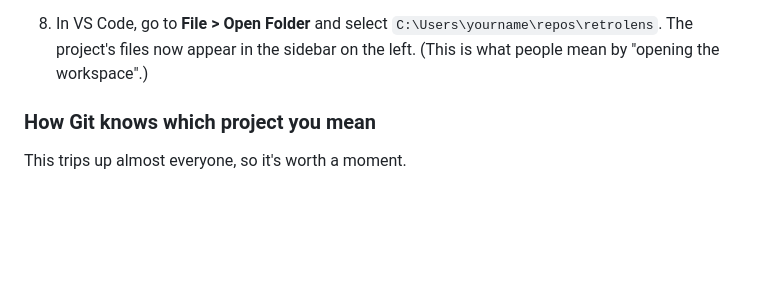
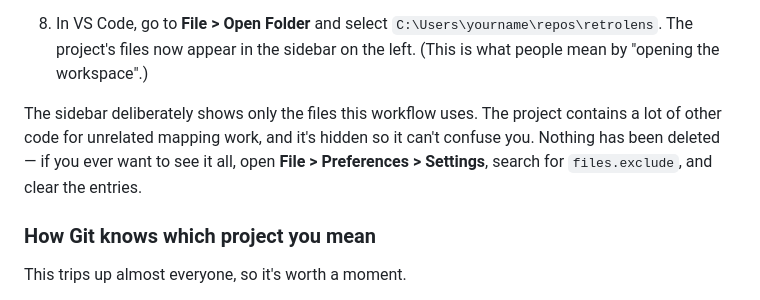
Before and after one commit to UoA-eResearch/retrolens, a Markdown page: GETTING_STARTED.md, the part around the change. GitHub-like rendering; blank space fills up the shorter version.

```diff
--- a/GETTING_STARTED.md
+++ b/GETTING_STARTED.md
@@ -302,6 +302,8 @@ git config --global user.email "your.email@example.com"
 Keep the quote marks, and use your real name and the email attached to your GitHub account.
 
 8. In VS Code, go to **File > Open Folder** and select `C:\Users\yourname\repos\retrolens`. The project's files now appear in the sidebar on the left. (This is what people mean by "opening the workspace".)
+
+The sidebar deliberately shows only the files this workflow uses. The project contains a lot of other code for unrelated mapping work, and it's hidden so it can't confuse you. Nothing has been deleted — if you ever want to see it all, open **File > Preferences > Settings**, search for `files.exclude`, and clear the entries.
 
 ### How Git knows which project you mean
 
```
